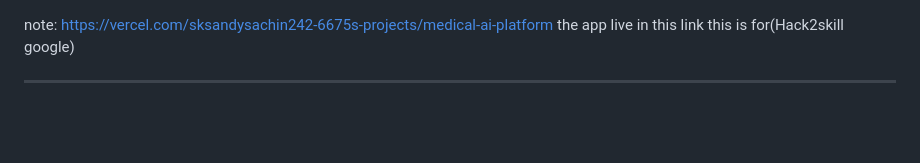
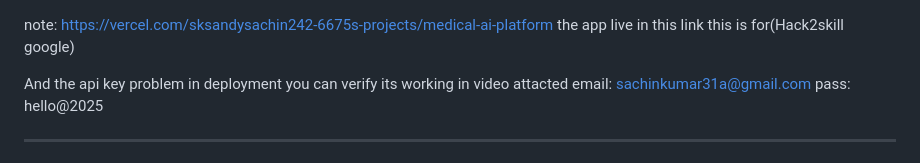
Before and after one commit to SachinKumar-A/Medical-AI-Platform, a Markdown page: README.md, the part around the change. Drawn GitHub-style; blank space fills up the shorter version.

```diff
--- a/README.md
+++ b/README.md
@@ -2,6 +2,9 @@ note: [https://vercel.com/sksandysachin242-6675s-projects/medical-ai-platform](h
 the app live in this link
 this is for(Hack2skill google)
 
+And the api key problem in deployment you can verify its working in video attacted
+email: sachinkumar31a@gmail.com
+pass: hello@2025
 
 
 ---
```
